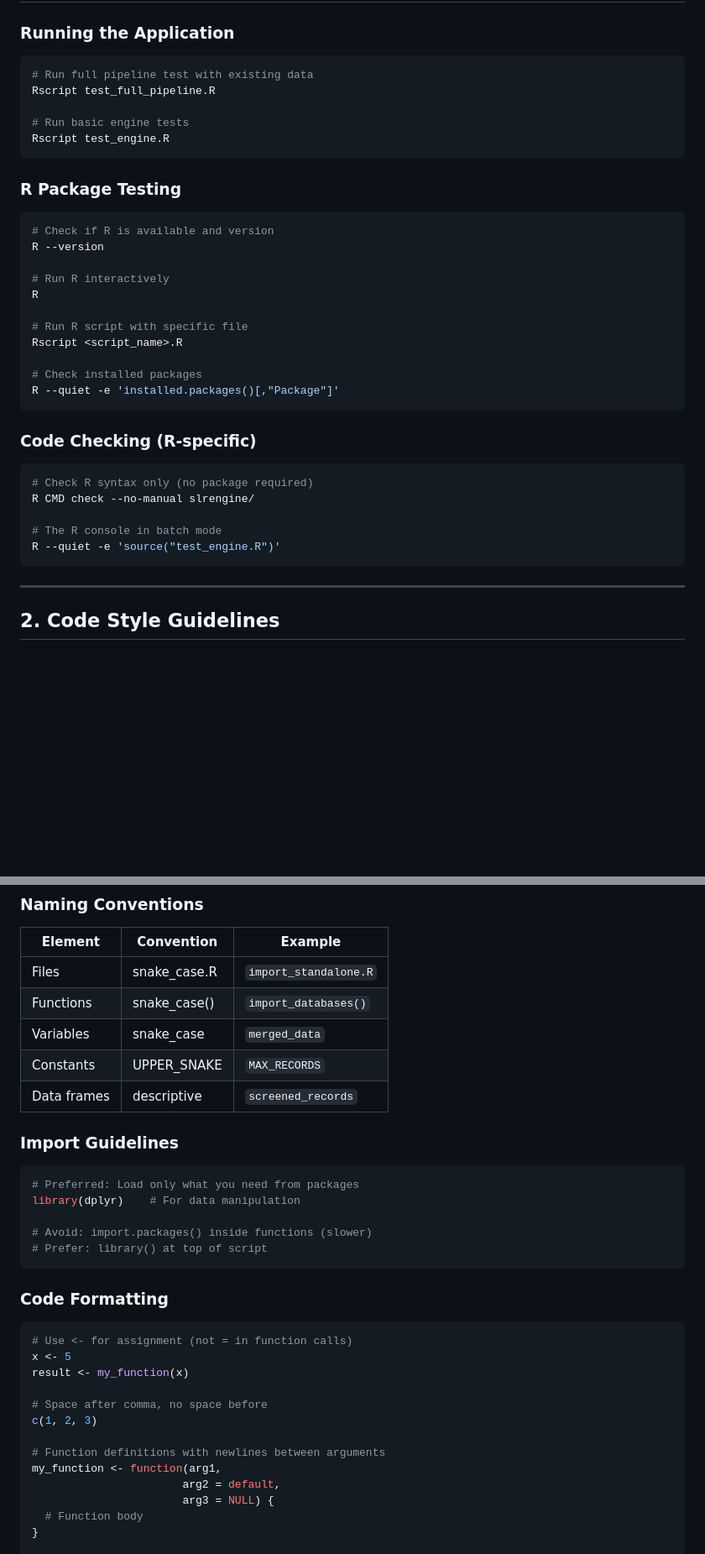
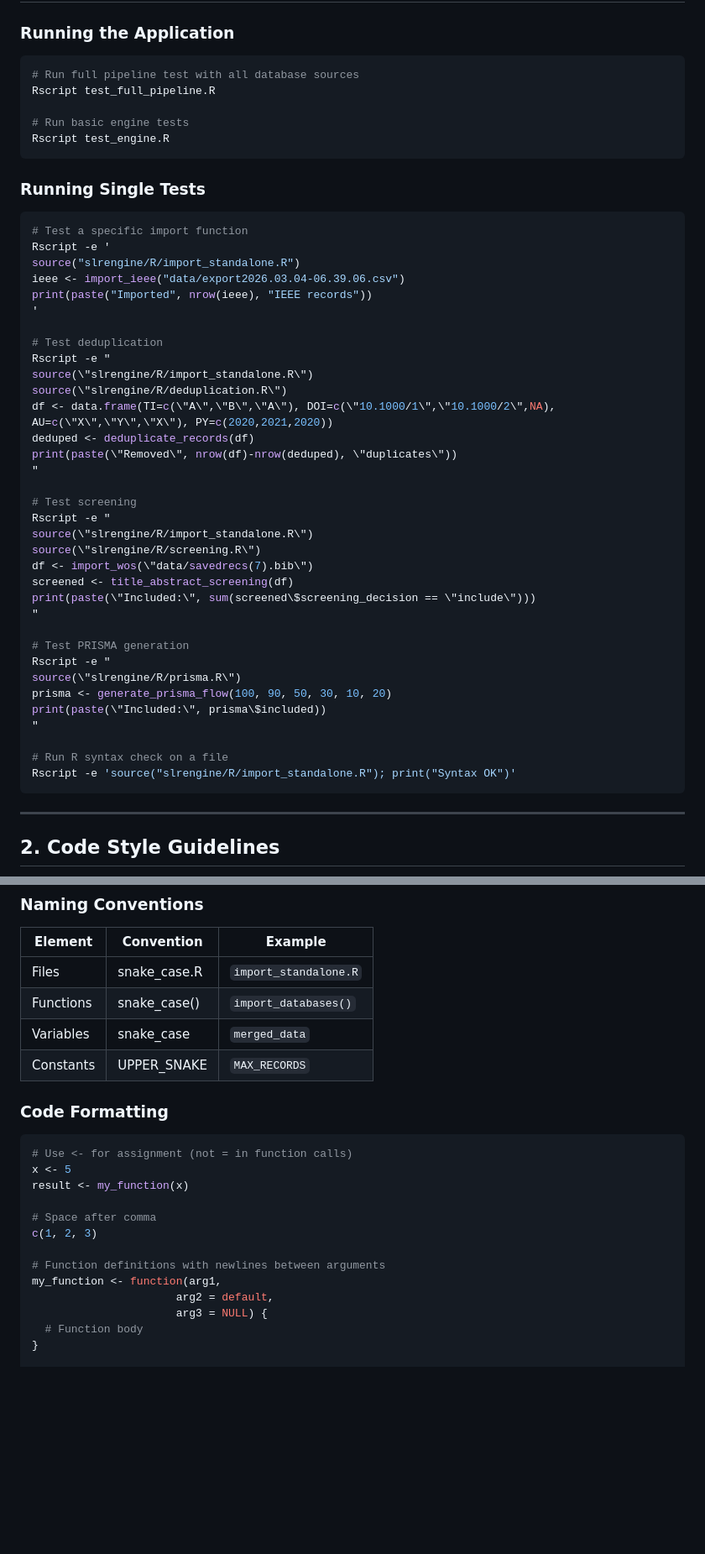
Before and after one commit to OliveiraEdu/R, a Markdown page: AGENTS.md, 2 parts joined by grey strips. Shown at 84% size. Drawn GitHub-style; blank space fills up the shorter version.

Commit message:
Update AGENTS.md with comprehensive guidelines

````diff
--- a/AGENTS.md
+++ b/AGENTS.md
@@ -11,37 +11,50 @@ This repository contains an R-based Systematic Literature Review (SLR) Engine fo
 ### Running the Application
 
 ```bash
-# Run full pipeline test with existing data
+# Run full pipeline test with all database sources
 Rscript test_full_pipeline.R
 
 # Run basic engine tests
 Rscript test_engine.R
 ```
 
-### R Package Testing
+### Running Single Tests
 
 ```bash
-# Check if R is available and version
-R --version
+# Test a specific import function
+Rscript -e '
+source("slrengine/R/import_standalone.R")
+ieee <- import_ieee("data/export2026.03.04-06.39.06.csv")
+print(paste("Imported", nrow(ieee), "IEEE records"))
+'
 
-# Run R interactively
-R
+# Test deduplication
+Rscript -e "
+source(\"slrengine/R/import_standalone.R\")
+source(\"slrengine/R/deduplication.R\")
+df <- data.frame(TI=c(\"A\",\"B\",\"A\"), DOI=c(\"10.1000/1\",\"10.1000/2\",NA), AU=c(\"X\",\"Y\",\"X\"), PY=c(2020,2021,2020))
+deduped <- deduplicate_records(df)
+print(paste(\"Removed\", nrow(df)-nrow(deduped), \"duplicates\"))
+"
 
-# Run R script with specific file
-Rscript <script_name>.R
+# Test screening
+Rscript -e "
+source(\"slrengine/R/import_standalone.R\")
+source(\"slrengine/R/screening.R\")
+df <- import_wos(\"data/savedrecs(7).bib\")
+screened <- title_abstract_screening(df)
+print(paste(\"Included:\", sum(screened\$screening_decision == \"include\")))
+"
 
-# Check installed packages
-R --quiet -e 'installed.packages()[,"Package"]'
-```
+# Test PRISMA generation
+Rscript -e "
+source(\"slrengine/R/prisma.R\")
+prisma <- generate_prisma_flow(100, 90, 50, 30, 10, 20)
+print(paste(\"Included:\", prisma\$included))
+"
 
-### Code Checking (R-specific)
-
-```bash
-# Check R syntax only (no package required)
-R CMD check --no-manual slrengine/
-
-# The R console in batch mode
-R --quiet -e 'source("test_engine.R")'
+# Run R syntax check on a file
+Rscript -e 'source("slrengine/R/import_standalone.R"); print("Syntax OK")'
 ```
 
 ---
@@ -63,17 +76,6 @@ R --quiet -e 'source("test_engine.R")'
 | Functions | snake_case() | `import_databases()` |
 | Variables | snake_case | `merged_data` |
 | Constants | UPPER_SNAKE | `MAX_RECORDS` |
-| Data frames | descriptive | `screened_records` |
-
-### Import Guidelines
-
-```r
-# Preferred: Load only what you need from packages
-library(dplyr)    # For data manipulation
-
-# Avoid: import.packages() inside functions (slower)
-# Prefer: library() at top of script
-```
 
 ### Code Formatting
 
@@ -82,13 +84,13 @@ library(dplyr)    # For data manipulation
 x <- 5
 result <- my_function(x)
 
-# Space after comma, no space before
+# Space after comma
 c(1, 2, 3)
 
 # Function definitions with newlines between arguments
 my_function <- function(arg1,
-                       arg2 = default,
-                       arg3 = NULL) {
+                      arg2 = default,
+                      arg3 = NULL) {
   # Function body
 }
 
````
Also changed, not shown: other parts of AGENTS.md (+13 -115 lines).
